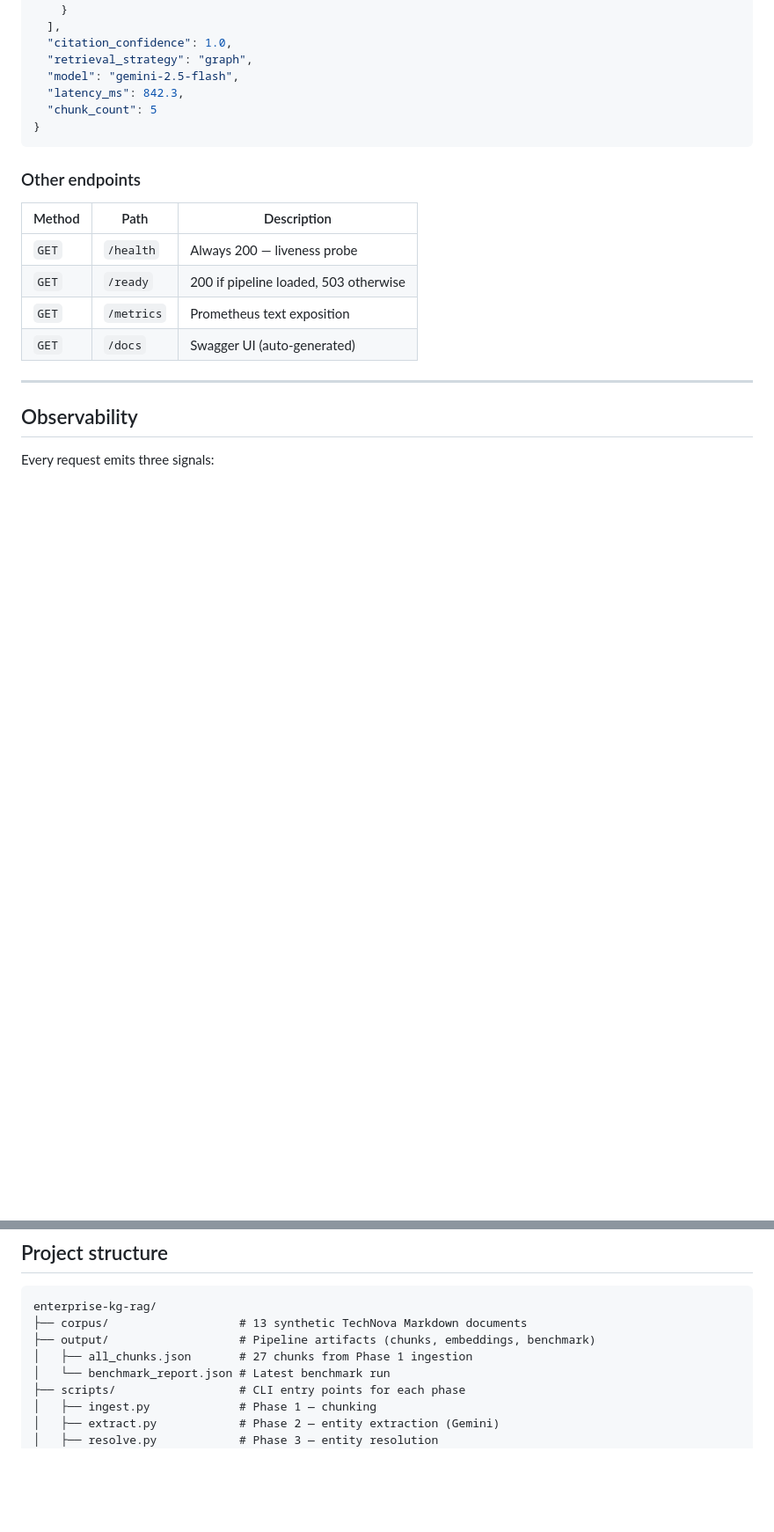
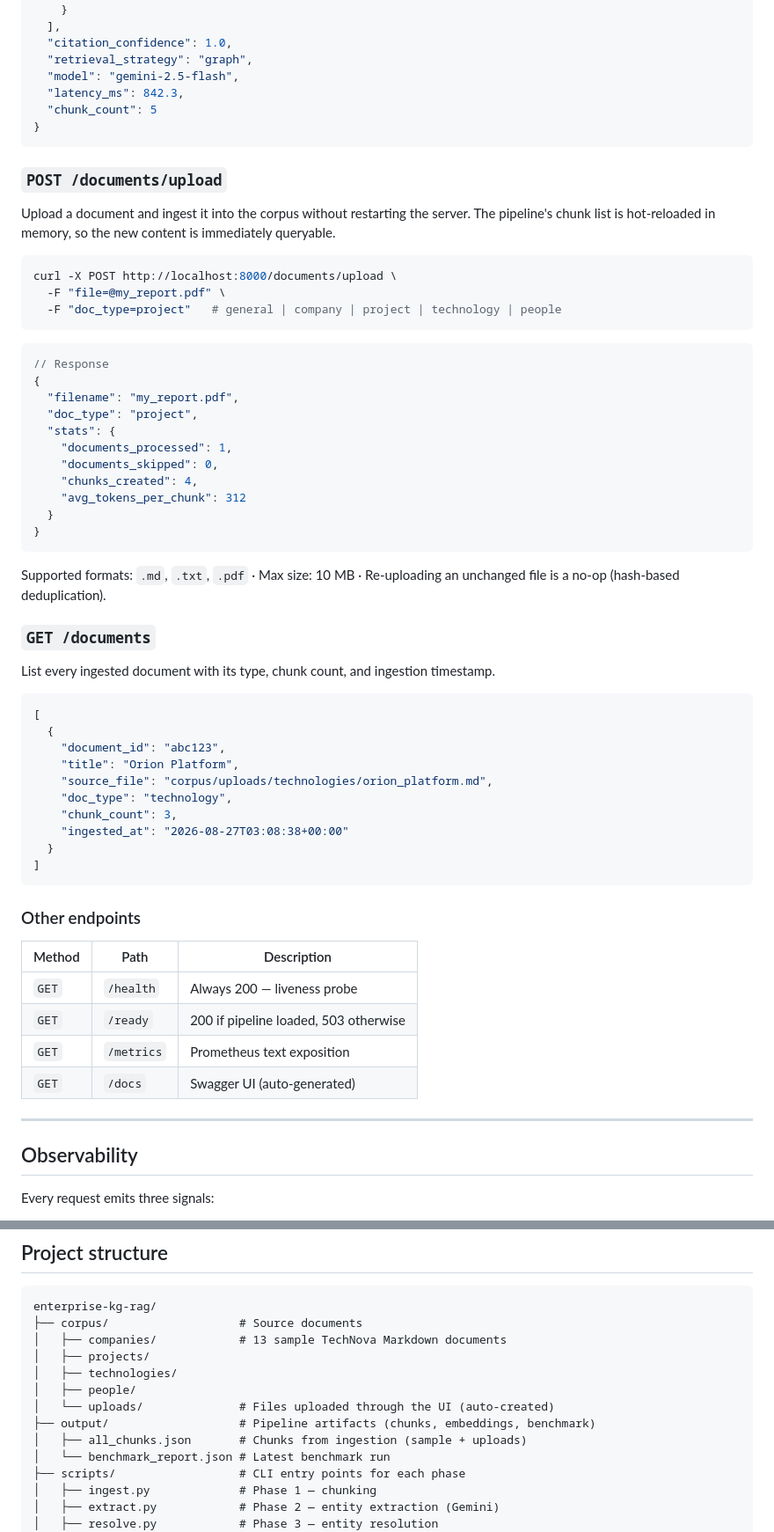
Before and after one commit to mitochondria-28/Knowledge-Graph-RAG-for-Enterprise-Data, a Markdown page: README.md, 2 parts joined by grey strips. Shown at 88% size. GitHub-like rendering; blank space fills up the shorter version.

Commit message:
docs: document the dynamic upload feature in README
Add POST /documents/upload and GET /documents endpoint docs with curl
examples and JSON samples, update Quick Start step 3 to mention the
UI upload path, expand the project structure tree to show corpus/uploads/
and the new route/component files, and add Phase 15 to the build log.

Co-Authored-By: Claude Sonnet 4.6 <noreply@anthropic.com>
Claude-Session: https://claude.ai/code/session_01SkERwXP3qLQX9Gjp2xX63h

````diff
--- a/README.md
+++ b/README.md
@@ -212,6 +215,52 @@ Results on 20 evaluation questions (mock mode, keyword retrieval):
 }
 ```
 
+### `POST /documents/upload`
+
+Upload a document and ingest it into the corpus without restarting the server.
+The pipeline's chunk list is hot-reloaded in memory, so the new content is
+immediately queryable.
+
+```bash
+curl -X POST http://localhost:8000/documents/upload \
+  -F "file=@my_report.pdf" \
+  -F "doc_type=project"   # general | company | project | technology | people
+```
+
+```json
+// Response
+{
+  "filename": "my_report.pdf",
+  "doc_type": "project",
+  "stats": {
+    "documents_processed": 1,
+    "documents_skipped": 0,
+    "chunks_created": 4,
+    "avg_tokens_per_chunk": 312
+  }
+}
+```
+
+Supported formats: `.md`, `.txt`, `.pdf` · Max size: 10 MB · Re-uploading an
+unchanged file is a no-op (hash-based deduplication).
+
+### `GET /documents`
+
+List every ingested document with its type, chunk count, and ingestion timestamp.
+
+```json
+[
+  {
+    "document_id": "abc123",
+    "title": "Orion Platform",
+    "source_file": "corpus/uploads/technologies/orion_platform.md",
+    "doc_type": "technology",
+    "chunk_count": 3,
+    "ingested_at": "2026-08-27T03:08:38+00:00"
+  }
+]
+```
+
 ### Other endpoints
 
 | Method | Path | Description |
@@ -258,9 +307,14 @@ Set `OTEL_EXPORTER_OTLP_ENDPOINT=http://jaeger:4318` to export to Jaeger.
 
 ```
 enterprise-kg-rag/
-├── corpus/                   # 13 synthetic TechNova Markdown documents
+├── corpus/                   # Source documents
+│   ├── companies/            # 13 sample TechNova Markdown documents
+│   ├── projects/
+│   ├── technologies/
+│   ├── people/
+│   └── uploads/              # Files uploaded through the UI (auto-created)
 ├── output/                   # Pipeline artifacts (chunks, embeddings, benchmark)
-│   ├── all_chunks.json       # 27 chunks from Phase 1 ingestion
+│   ├── all_chunks.json       # Chunks from ingestion (sample + uploads)
 │   └── benchmark_report.json # Latest benchmark run
 ├── scripts/                  # CLI entry points for each phase
 │   ├── ingest.py             # Phase 1 — chunking
````
Also changed, not shown: other parts of README.md (+18 -3 lines).
